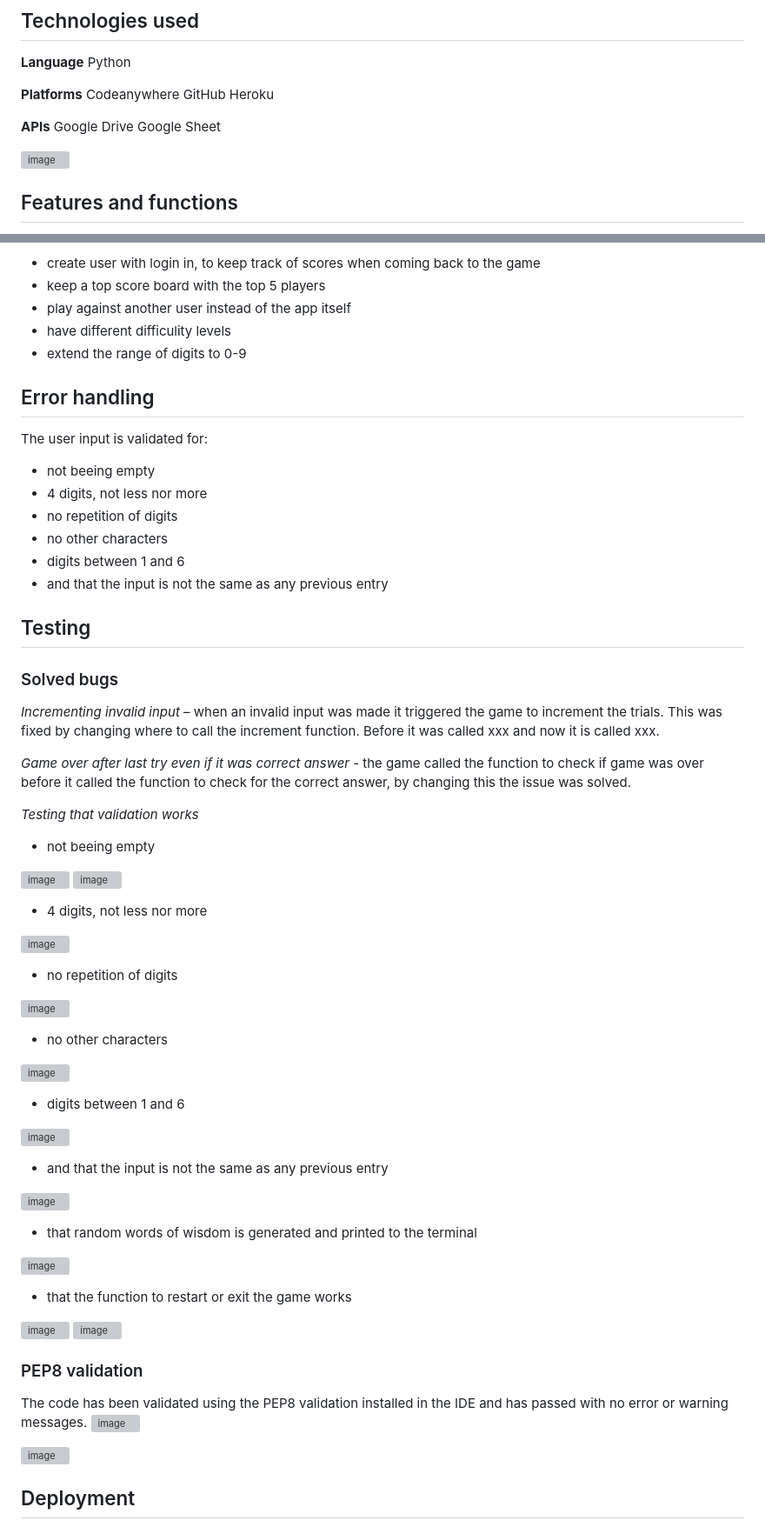
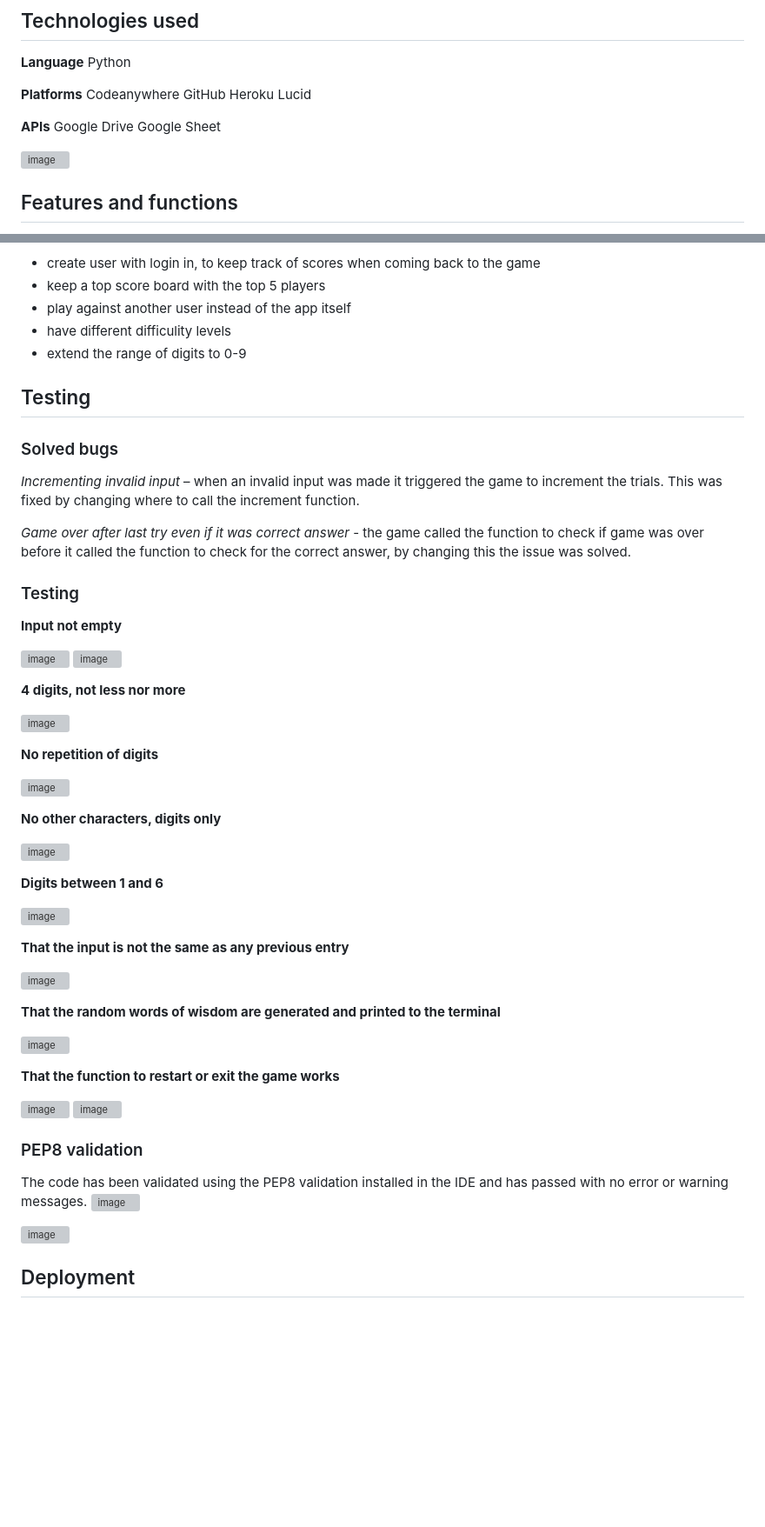
Before and after one commit to CharlottaG/Secret-message-mastermind, a Markdown page: README.md, 2 parts joined by grey strips. Shown: that part at 87% size. GitHub-like rendering; blank space fills up the shorter version; grey boxes are pictures that could not be loaded.

Commit message:
Add additional platform used and formatting testing section

```diff
--- a/README.md
+++ b/README.md
@@ -25,14 +25,13 @@ Python
 Codeanywhere
 GitHub
 Heroku
+Lucid
 
 **APIs**
 Google Drive
 Google Sheet
 
 ![image](https://github.com/CharlottaG/Secret-message-mastermind/assets/138576943/6f82cd40-3c8f-4ce8-820d-0b9ea94ee7fd)
-
-
 
 ## Features and functions
 The MMM app handles game-related tasks and user interactions, not database operations like Create, Read, Update, and Delete (CRUD). However, it does create a new random code for each game and retrieves a message from a spreadsheet when the user solves the code. The code also handles reading and displaying instructions, the user's name, and their input, which is validated and checked for a match against the random code. It also read the user’s answer whether to end the game or start a new one. The code updates the number of guesses, decreasing the remaining trials after each guess. When starting a new game, it resets the guesses and the list of previous user inputs, allowing the game to restart.
@@ -72,52 +71,43 @@ Further enhancements to the Master Mind Messages game is to add:
 - have different difficulity levels
 - extend the range of digits to 0-9
 
-## Error handling
-The user input is validated for:
-  - not beeing empty
-  - 4 digits, not less nor more
-  - no repetition of digits
-  - no other characters
-  - digits between 1 and 6
-  - and that the input is not the same as any previous entry
-
 ## Testing
 ### Solved bugs
-*Incrementing invalid input* – when an invalid input was made it triggered the game to increment the trials. This was fixed by changing where to call the increment function. Before it was called xxx and now it is called xxx.
+*Incrementing invalid input* – when an invalid input was made it triggered the game to increment the trials. This was fixed by changing where to call the increment function.
 
 *Game over after last try even if it was correct answer* - the game called the function to check if game was over before it called the function to check for the correct answer, by changing this the issue was solved.
 
-*Testing that validation works*
-  - not beeing empty
+### Testing
+**Input not empty**
 
 ![image](https://github.com/CharlottaG/Secret-message-mastermind/assets/138576943/d423cf1f-2de3-43e4-af15-ac115cfc5c6a)
 ![image](https://github.com/CharlottaG/Secret-message-mastermind/assets/138576943/70eeff61-4f39-481c-b049-af3ecef0fa38)
 
-  - 4 digits, not less nor more
+**4 digits, not less nor more**
 
 ![image](https://github.com/CharlottaG/Secret-message-mastermind/assets/138576943/857bf07f-fa8e-4954-a28f-cd4f3f289270)
 
-  - no repetition of digits
+**No repetition of digits**
 
 ![image](https://github.com/CharlottaG/Secret-message-mastermind/assets/138576943/9bb134c2-e012-41f8-9845-3ab1ff70e334)
 
-  - no other characters
+ **No other characters, digits only**
 
 ![image](https://github.com/CharlottaG/Secret-message-mastermind/assets/138576943/bc78a484-6679-4322-b172-0c4dd10e939c)
 
-  - digits between 1 and 6
+ **Digits between 1 and 6**
 
 ![image](https://github.com/CharlottaG/Secret-message-mastermind/assets/138576943/0d8e2d0b-5056-4577-98e6-966315d5a229)
 
-  - and that the input is not the same as any previous entry
+**That the input is not the same as any previous entry**
 
 ![image](https://github.com/CharlottaG/Secret-message-mastermind/assets/138576943/1edd0623-728e-4d35-baaf-cf5c39f15818)
 
-- that random words of wisdom is generated and printed to the terminal
+**That the random words of wisdom are generated and printed to the terminal**
 
 ![image](https://github.com/CharlottaG/Secret-message-mastermind/assets/138576943/436acb66-fc86-46e5-ac04-2f6e20aad6a8)
 
-- that the function to restart or exit the game works
+**That the function to restart or exit the game works**
 
 ![image](https://github.com/CharlottaG/Secret-message-mastermind/assets/138576943/7c147405-be45-4191-a2f9-574fb4508213)
 ![image](https://github.com/CharlottaG/Secret-message-mastermind/assets/138576943/0bc7e2bc-c82e-45db-9e3f-6f1f708c0ac4)
@@ -127,8 +117,6 @@ The code has been validated using the PEP8 validation installed in the IDE and h
 ![image](https://github.com/CharlottaG/Secret-message-mastermind/assets/138576943/74c508d3-dd82-4a78-8208-482ad1f0f683)
 
 ![image](https://github.com/CharlottaG/Secret-message-mastermind/assets/138576943/45edccaf-67fc-4519-a7ba-b95139a99dcb)
-
-
 
 ## Deployment
 1. Set up a Google Cloud Project:
```
